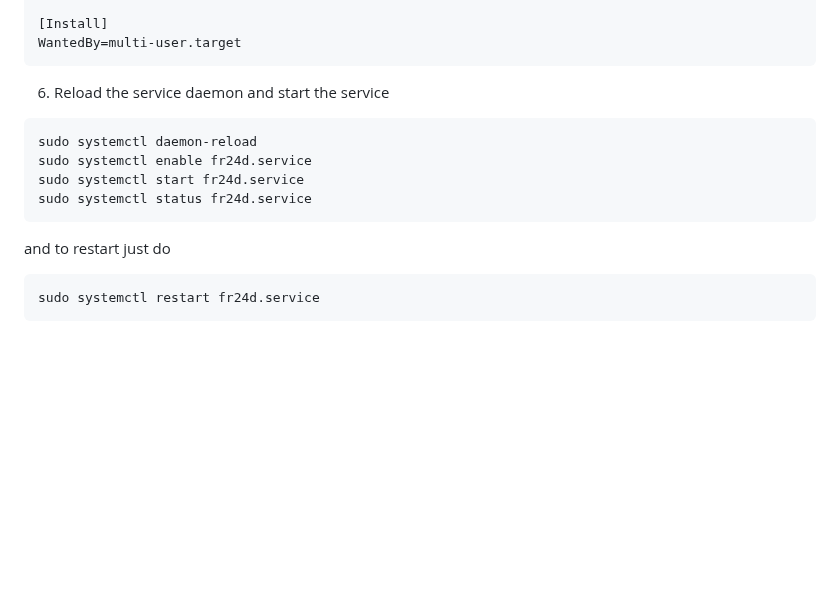
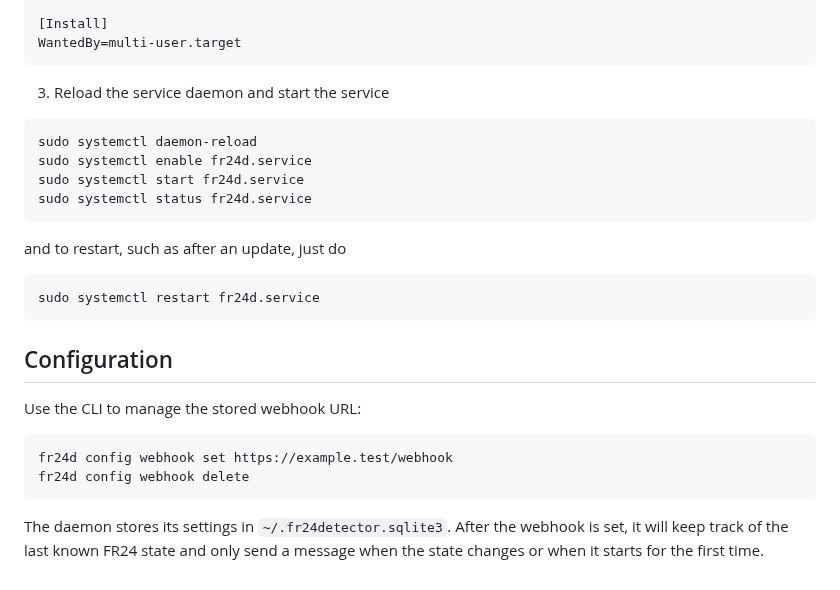
Before and after one commit to zephyrbash/fr24-detector, a Markdown page: README.md, the part around one of its changes. GitHub-like rendering; blank space fills up the shorter version.

````diff
--- a/README.md
+++ b/README.md
@@ -66,14 +93,25 @@ NoNewPrivileges=true
 [Install]
 WantedBy=multi-user.target
 ```
-6. Reload the service daemon and start the service
+3. Reload the service daemon and start the service
 ```bash
 sudo systemctl daemon-reload
 sudo systemctl enable fr24d.service
 sudo systemctl start fr24d.service
 sudo systemctl status fr24d.service
 ```
-and to restart just do
+and to restart, such as after an update, just do
 ```bash
 sudo systemctl restart fr24d.service
 ```
+
+## Configuration
+
+Use the CLI to manage the stored webhook URL:
+
+```bash
+fr24d config webhook set https://example.test/webhook
+fr24d config webhook delete
+```
+
+The daemon stores its settings in `~/.fr24detector.sqlite3`. After the webhook is set, it will keep track of the last known FR24 state and only send a message when the state changes or when it starts for the first time.
````
Also changed, not shown: other parts of README.md (+30 -3 lines), .github/assets/demo.png (added), 5 other files.
